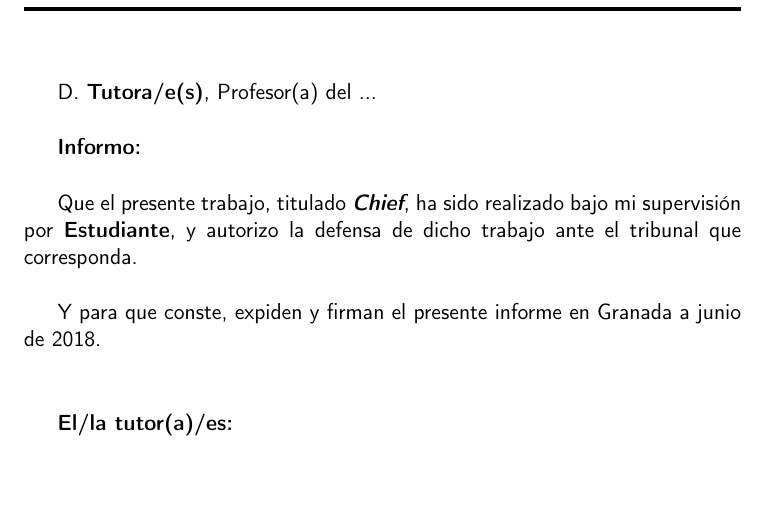
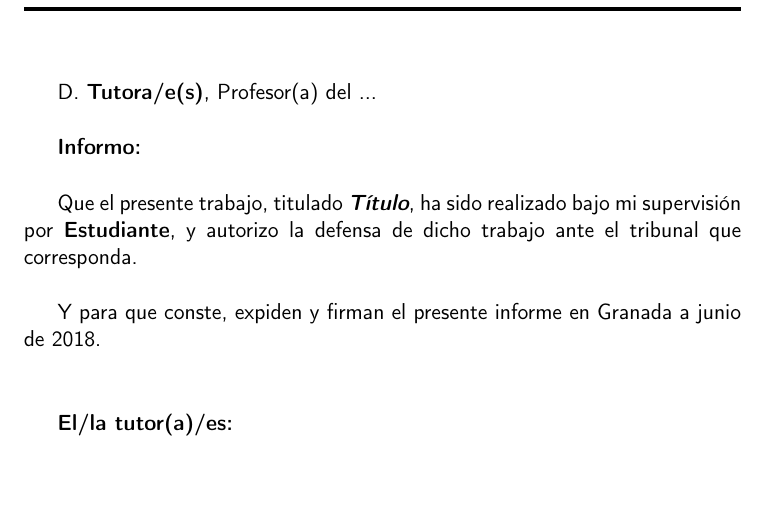
Before and after one commit to JJ/plantilla-TFG-ETSIIT, a LaTeX book (doc/proyecto.tex, which reads doc/prefacios/prefacio.tex): part of page 5 of 29, cut so that both start at the same text. Compiled offline with pdfLaTeX.

Commit message:
refs #31 sustituye el título que había por un placeholder

```diff
--- a/doc/prefacios/prefacio.tex
+++ b/doc/prefacios/prefacio.tex
@@ -45,7 +45,7 @@ D. \textbf{Tutora/e(s)}, Profesor(a) del ...
 
 \vspace{0.5cm}
 
-Que el presente trabajo, titulado \textit{\textbf{Chief}},
+Que el presente trabajo, titulado \textit{\textbf{Título}},
 ha sido realizado bajo mi supervisión por \textbf{Estudiante}, y autorizo la defensa de dicho trabajo ante el tribunal
 que corresponda.
 
```
